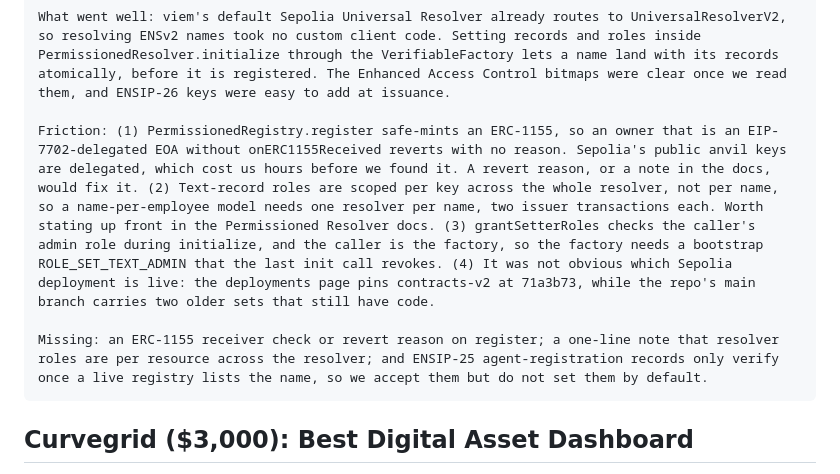
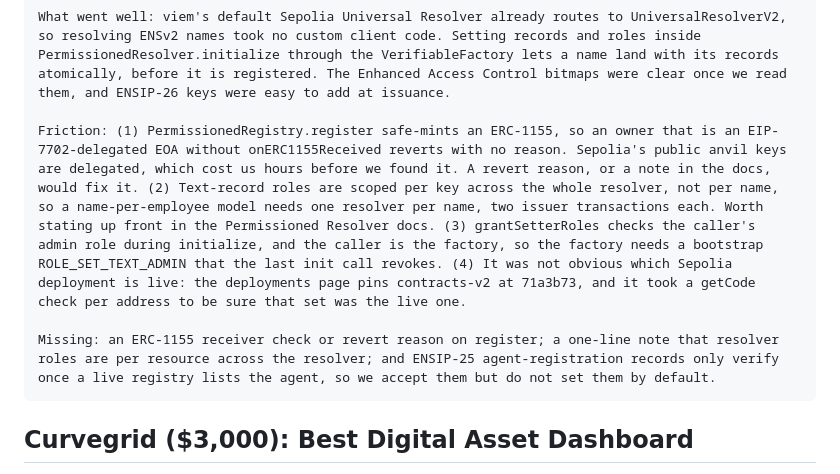
Before and after one commit to easonchai/soapay, a Markdown page: pitch/PRIZES.md, the part around the change. GitHub-like rendering.

Commit message:
Pitch: tighten the ENSv2 sponsor feedback to what the repo backs
Two phrasings in the "Additional feedback for the sponsor" block of
pitch/PRIZES.md:
- Friction (4) claimed the contracts-v2 main branch carries two older
  deployment sets. Nothing in this repo records that observation; the
  design doc only records the pinned commit and a getCode check per
  address, so the sentence now says that.
- ENSIP-25 agent-registration binds a registry and an agent id, so
  "lists the name" is now "lists the agent", matching the SDK comment.

Claude-Session: https://claude.ai/code/session_0169iihwGNYrwN5gqhQ2AhXM

````diff
--- a/pitch/PRIZES.md
+++ b/pitch/PRIZES.md
@@ -100,9 +100,9 @@ Suggested: **8**. Resolution needed no custom code, the factory plus `initialize
 ```text
 What went well: viem's default Sepolia Universal Resolver already routes to UniversalResolverV2, so resolving ENSv2 names took no custom client code. Setting records and roles inside PermissionedResolver.initialize through the VerifiableFactory lets a name land with its records atomically, before it is registered. The Enhanced Access Control bitmaps were clear once we read them, and ENSIP-26 keys were easy to add at issuance.
 
-Friction: (1) PermissionedRegistry.register safe-mints an ERC-1155, so an owner that is an EIP-7702-delegated EOA without onERC1155Received reverts with no reason. Sepolia's public anvil keys are delegated, which cost us hours before we found it. A revert reason, or a note in the docs, would fix it. (2) Text-record roles are scoped per key across the whole resolver, not per name, so a name-per-employee model needs one resolver per name, two issuer transactions each. Worth stating up front in the Permissioned Resolver docs. (3) grantSetterRoles checks the caller's admin role during initialize, and the caller is the factory, so the factory needs a bootstrap ROLE_SET_TEXT_ADMIN that the last init call revokes. (4) It was not obvious which Sepolia deployment is live: the deployments page pins contracts-v2 at 71a3b73, while the repo's main branch carries two older sets that still have code.
+Friction: (1) PermissionedRegistry.register safe-mints an ERC-1155, so an owner that is an EIP-7702-delegated EOA without onERC1155Received reverts with no reason. Sepolia's public anvil keys are delegated, which cost us hours before we found it. A revert reason, or a note in the docs, would fix it. (2) Text-record roles are scoped per key across the whole resolver, not per name, so a name-per-employee model needs one resolver per name, two issuer transactions each. Worth stating up front in the Permissioned Resolver docs. (3) grantSetterRoles checks the caller's admin role during initialize, and the caller is the factory, so the factory needs a bootstrap ROLE_SET_TEXT_ADMIN that the last init call revokes. (4) It was not obvious which Sepolia deployment is live: the deployments page pins contracts-v2 at 71a3b73, and it took a getCode check per address to be sure that set was the live one.
 
-Missing: an ERC-1155 receiver check or revert reason on register; a one-line note that resolver roles are per resource across the resolver; and ENSIP-25 agent-registration records only verify once a live registry lists the name, so we accept them but do not set them by default.
+Missing: an ERC-1155 receiver check or revert reason on register; a one-line note that resolver roles are per resource across the resolver; and ENSIP-25 agent-registration records only verify once a live registry lists the agent, so we accept them but do not set them by default.
 ```
 
 ## Curvegrid ($3,000): Best Digital Asset Dashboard
````
